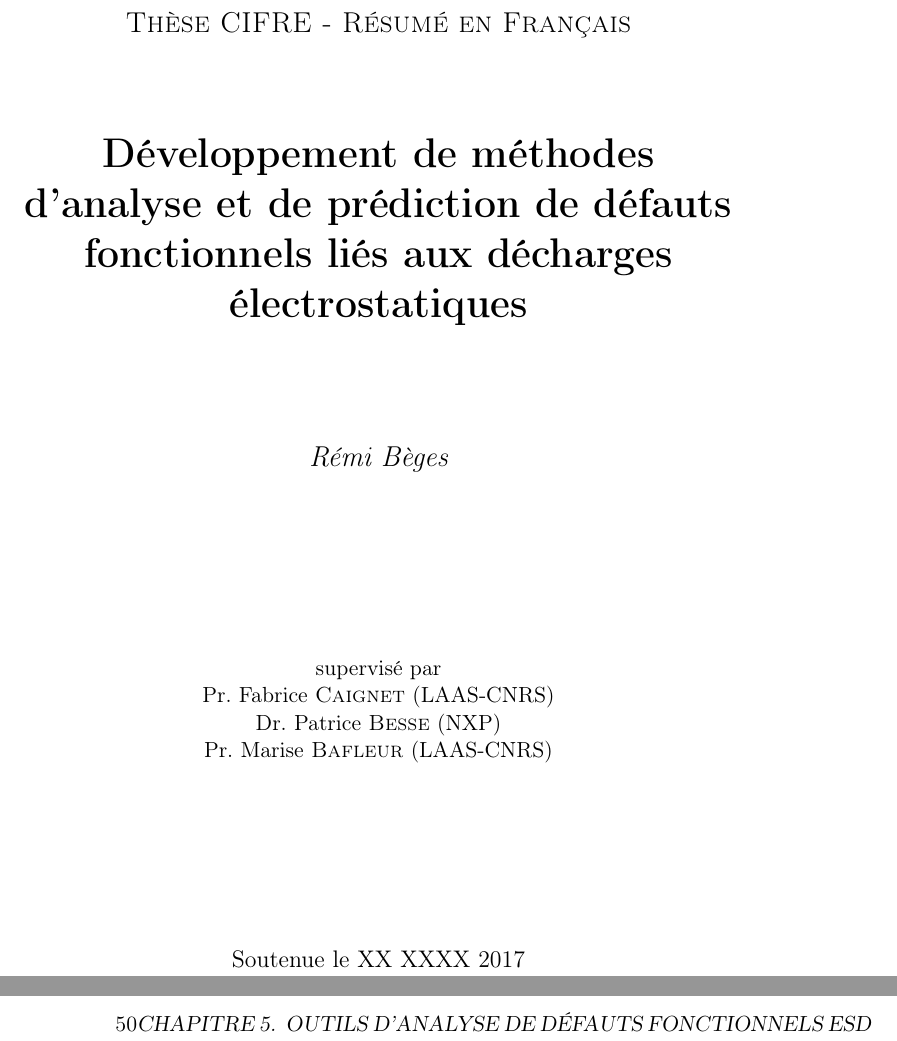
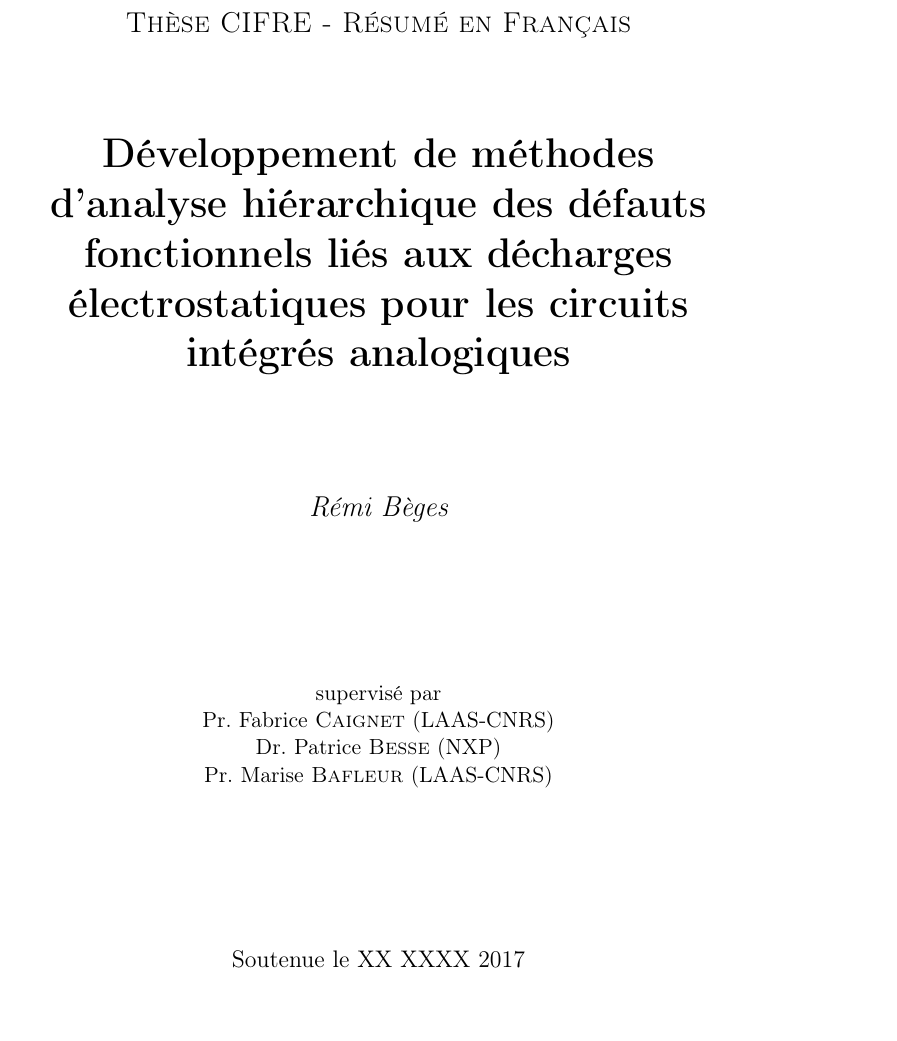
Before and after one commit to Overdrivr/phd-summary, a LaTeX thesis (main.tex): two parts of pages 1 and 50 of 55 before the commit and part of page 1 of 55 after it, the two joined at a grey line, cut so that both start at the same text. Compiled offline with pdfLaTeX; a LaTeX package or settings file that is missing is left out.

Commit message:
Fix issues with main tex file

```diff
--- a/main.tex
+++ b/main.tex
@@ -9,11 +9,6 @@
 \usepackage[utf8]{inputenc}
 \usepackage[french]{babel}
 \usepackage[T1]{fontenc}
-
-% Meta-data
-\title{}
-\author{ \\ }
-\date{Résumé en français}
 
 % Main modules
 \usepackage{url}      % URL
@@ -34,14 +29,16 @@
 \usepackage{caption}     % float env with page breaks
 \usepackage{hyperref}    % Links
 
+\pagestyle{myheadings}
 
+% Meta-data
+\title{}
+\author{ \\ }
+\date{Résumé en français}
 % Glossary
-\usepackage[nomain,acronym,xindy,toc]{glossaries}
 \loadglsentries[main]{../src/glos}
 \makeglossaries
-\usepackage{makeidx}
 \makeindex
-
 
 % Document
 \begin{document}
@@ -56,7 +53,7 @@
   \vspace{1cm}
 	{\scshape\Large Thèse CIFRE - Résumé en Français\par}
 	\vspace{1.5cm}
-	{\huge\bfseries Développement de méthodes d'analyse et de prédiction de défauts fonctionnels liés aux décharges électrostatiques\par}
+	{\huge\bfseries Développement de méthodes d'analyse hiérarchique des défauts fonctionnels liés aux décharges électrostatiques pour les circuits intégrés analogiques\par}
 	\vspace{2cm}
 	{\Large\itshape Rémi Bèges\par}
 	\vfill
```
